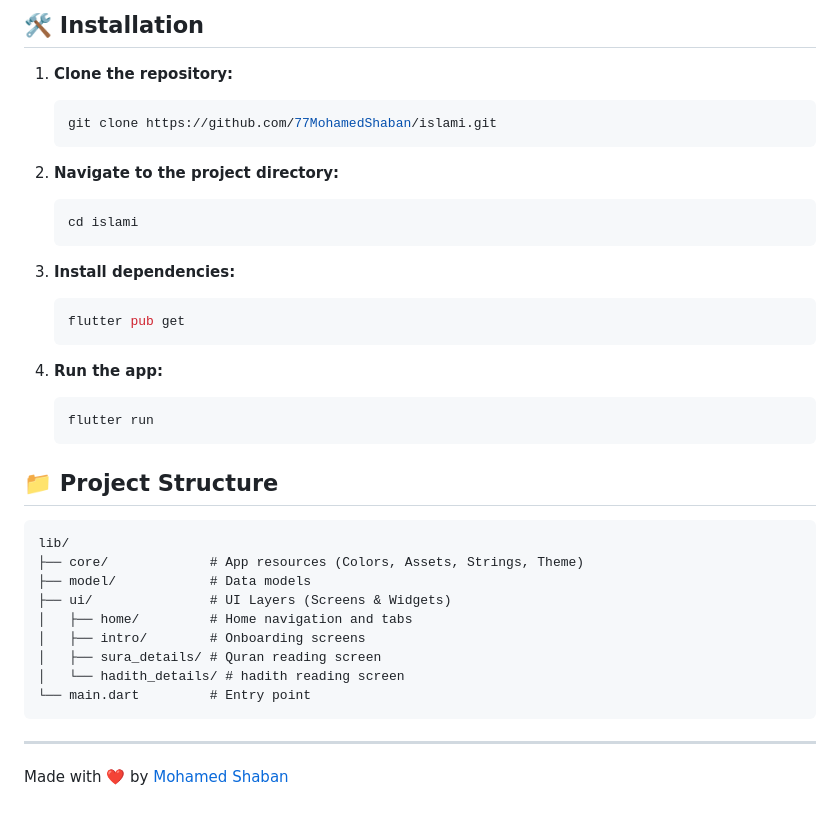
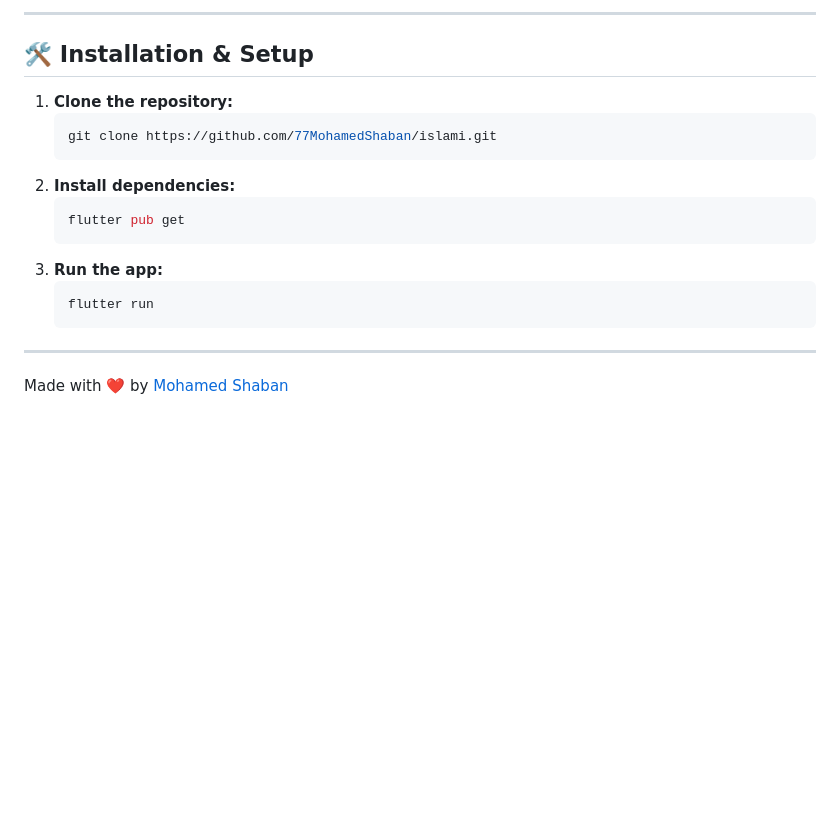
Before and after one commit to 77MohamedShaban/islami, a Markdown page: README.md, the part around one of its changes. Drawn GitHub-style; blank space fills up the shorter version.

````diff
--- a/README.md
+++ b/README.md
@@ -45,40 +96,21 @@ Islami is a comprehensive Islamic application built with **Flutter**, designed t
 </div>
 
-## 🛠️ Installation
+---
+
+## 🛠️ Installation & Setup
 
 1. **Clone the repository:**
    ```bash
    git clone https://github.com/77MohamedShaban/islami.git
    ```
-
-2. **Navigate to the project directory:**
-   ```bash
-   cd islami
-   ```
-
-3. **Install dependencies:**
+2. **Install dependencies:**
    ```bash
    flutter pub get
    ```
-
-4. **Run the app:**
+3. **Run the app:**
    ```bash
    flutter run
    ```
 
-## 📁 Project Structure
-
-```text
-lib/
-├── core/             # App resources (Colors, Assets, Strings, Theme)
-├── model/            # Data models
-├── ui/               # UI Layers (Screens & Widgets)
-│   ├── home/         # Home navigation and tabs
-│   ├── intro/        # Onboarding screens
-│   ├── sura_details/ # Quran reading screen
-│   └── hadith_details/ # hadith reading screen
-└── main.dart         # Entry point
-```
-
 ---
 Made with ❤️ by [Mohamed Shaban](https://github.com/77MohamedShaban)
````
Also changed, not shown: other parts of README.md (+81 -30 lines).
